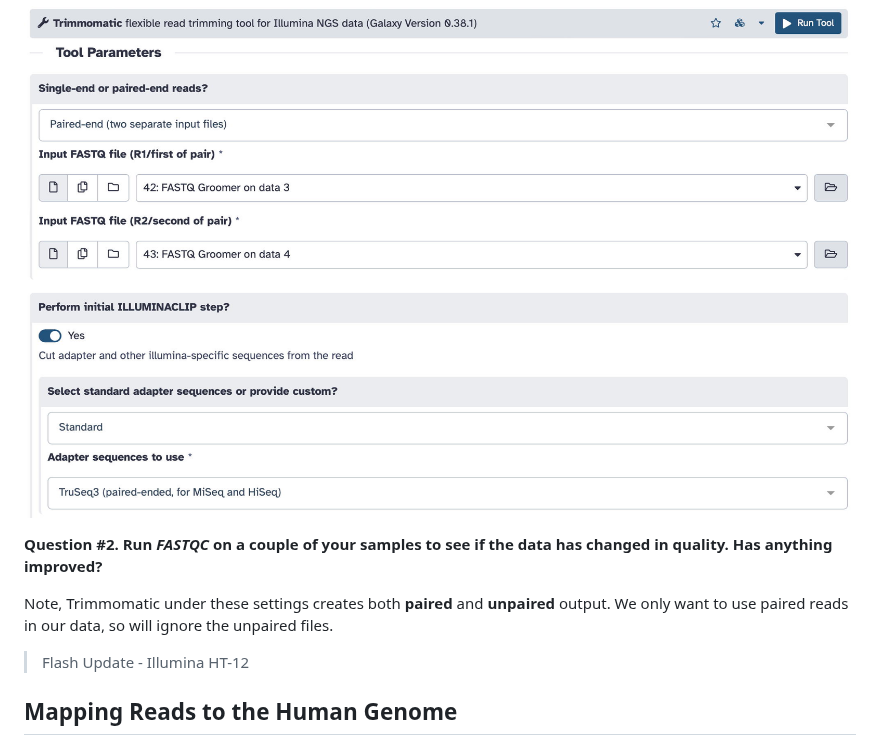
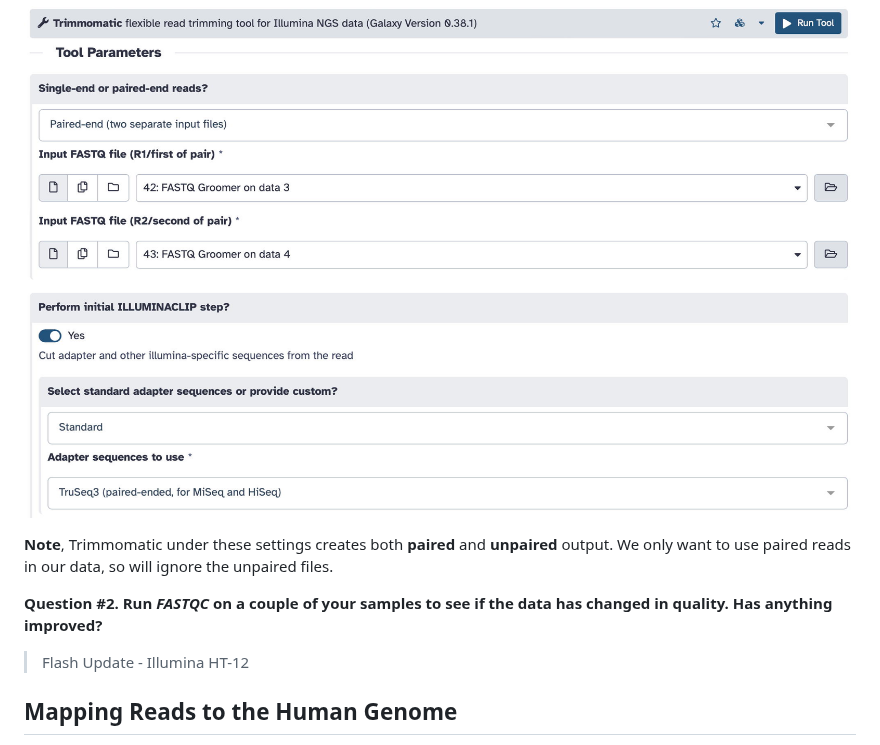
Before and after one commit to agmcarthur/Biochem-3BP3, a Markdown page: Lab_9_RNASeq/README.md, the part around the change. Rendered like a GitHub page.

Commit message:
paired trimmomatic

```diff
--- a/Lab_9_RNASeq/README.md
+++ b/Lab_9_RNASeq/README.md
@@ -92,9 +92,10 @@ Even if the data as a whole passed FASTQC, quality trimming and filtering is sti
 
 ![trimmomatic](./trimmomatic.jpg)
 
+**Note**, Trimmomatic under these settings creates both **paired** and **unpaired** output. We only want to use paired reads in our data, so will ignore the unpaired files.
+
 **Question #2. Run *FASTQC* on a couple of your samples to see if the data has changed in quality. Has anything improved?**
 
-Note, Trimmomatic under these settings creates both **paired** and **unpaired** output. We only want to use paired reads in our data, so will ignore the unpaired files.
 
 > Flash Update - Illumina HT-12
 
```
